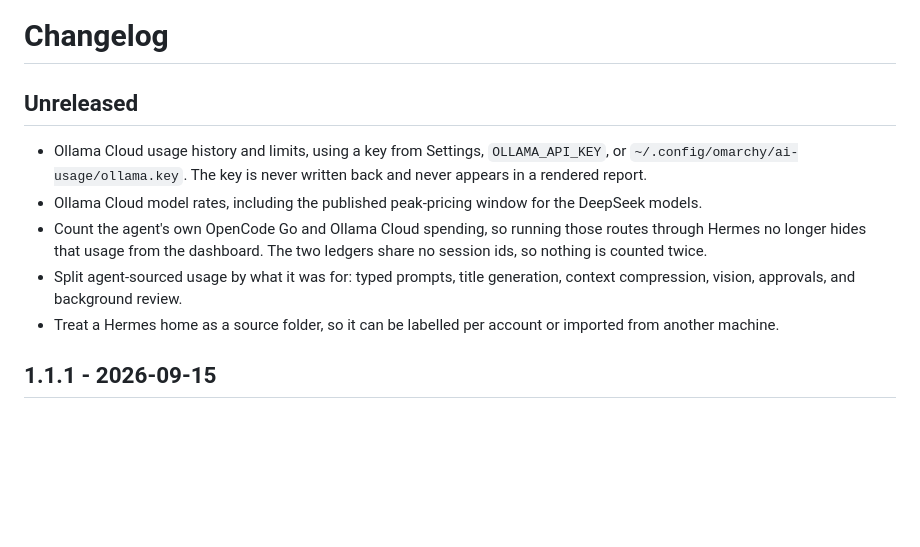
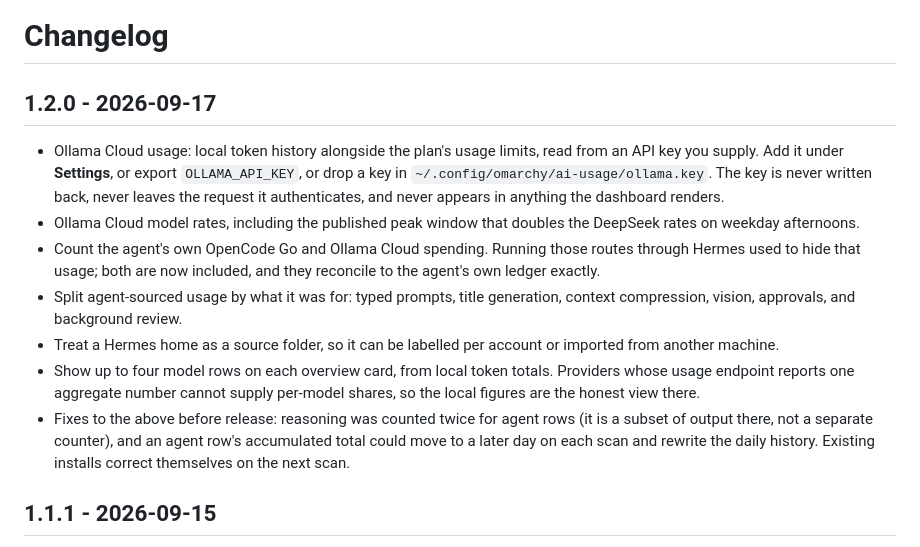
Before and after one commit to btsouth/omarchy-usage-dashboard, a Markdown page: CHANGELOG.md, the part around the change. Drawn GitHub-style; blank space fills up the shorter version.

```diff
--- a/CHANGELOG.md
+++ b/CHANGELOG.md
@@ -1,12 +1,14 @@
 # Changelog
 
-## Unreleased
+## 1.2.0 - 2026-09-17
 
-- Ollama Cloud usage history and limits, using a key from Settings, `OLLAMA_API_KEY`, or `~/.config/omarchy/ai-usage/ollama.key`. The key is never written back and never appears in a rendered report.
-- Ollama Cloud model rates, including the published peak-pricing window for the DeepSeek models.
-- Count the agent's own OpenCode Go and Ollama Cloud spending, so running those routes through Hermes no longer hides that usage from the dashboard. The two ledgers share no session ids, so nothing is counted twice.
+- Ollama Cloud usage: local token history alongside the plan's usage limits, read from an API key you supply. Add it under **Settings**, or export `OLLAMA_API_KEY`, or drop a key in `~/.config/omarchy/ai-usage/ollama.key`. The key is never written back, never leaves the request it authenticates, and never appears in anything the dashboard renders.
+- Ollama Cloud model rates, including the published peak window that doubles the DeepSeek rates on weekday afternoons.
+- Count the agent's own OpenCode Go and Ollama Cloud spending. Running those routes through Hermes used to hide that usage; both are now included, and they reconcile to the agent's own ledger exactly.
 - Split agent-sourced usage by what it was for: typed prompts, title generation, context compression, vision, approvals, and background review.
 - Treat a Hermes home as a source folder, so it can be labelled per account or imported from another machine.
+- Show up to four model rows on each overview card, from local token totals. Providers whose usage endpoint reports one aggregate number cannot supply per-model shares, so the local figures are the honest view there.
+- Fixes to the above before release: reasoning was counted twice for agent rows (it is a subset of output there, not a separate counter), and an agent row's accumulated total could move to a later day on each scan and rewrite the daily history. Existing installs correct themselves on the next scan.
 
 ## 1.1.1 - 2026-09-15
 
```
Also changed, not shown: README.md (+1 -1 lines), docs/installation.md (+1 -1 lines).
